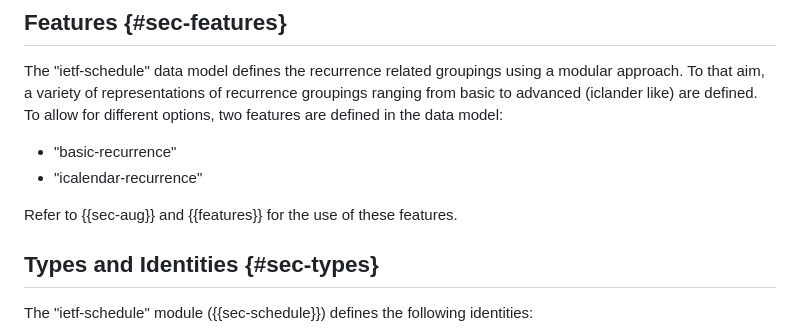
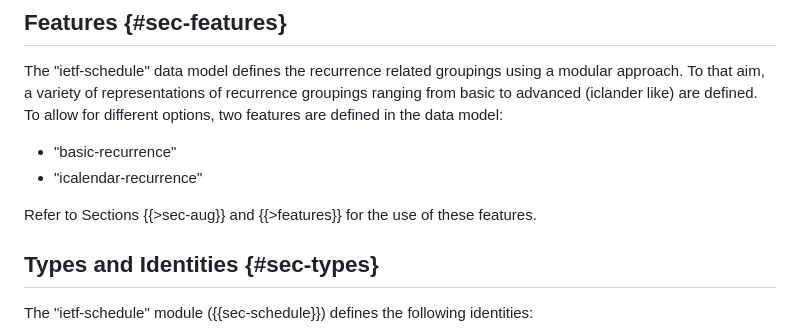
Before and after one commit to netmod-wg/schedule-yang, a Markdown page: draft-ietf-netmod-schedule-yang.md, the part around the change. GitHub-like rendering.

Commit message:
Med's comments

```diff
--- a/draft-ietf-netmod-schedule-yang.md
+++ b/draft-ietf-netmod-schedule-yang.md
@@ -143,7 +143,7 @@ System:
    *  "basic-recurrence"
    *  "icalendar-recurrence"
 
-   Refer to {{sec-aug}} and {{features}} for the use of these features.
+   Refer to Sections {{>sec-aug}} and {{>features}} for the use of these features.
 
 ##  Types and Identities {#sec-types}
 
```
